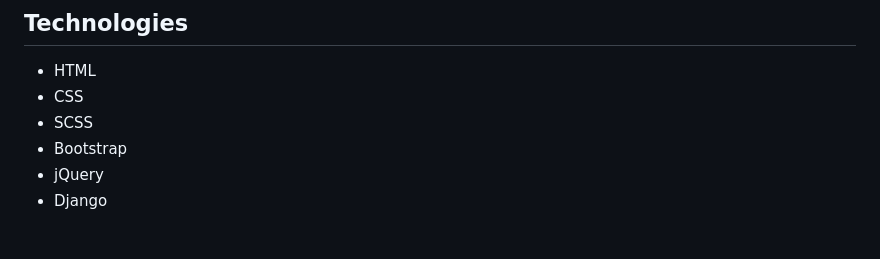
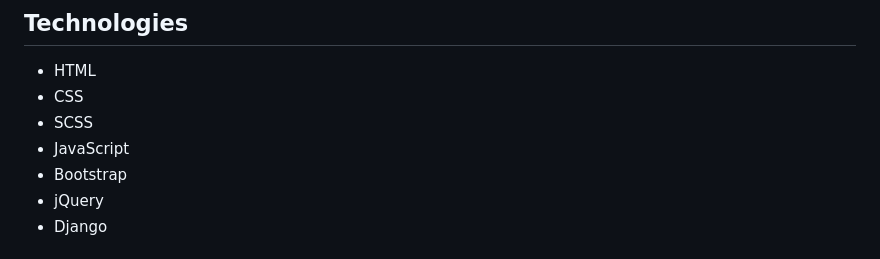
Before and after one commit to HulkOfKnowledge/passCBAP, a Markdown page: README.md, the part around the change. Drawn GitHub-style.

```diff
--- a/README.md
+++ b/README.md
@@ -63,6 +63,7 @@ To install and run the passCBAP project locally on your machine, follow these st
 - HTML
 - CSS
 - SCSS
+- JavaScript
 - Bootstrap
 - jQuery
 - Django
```
